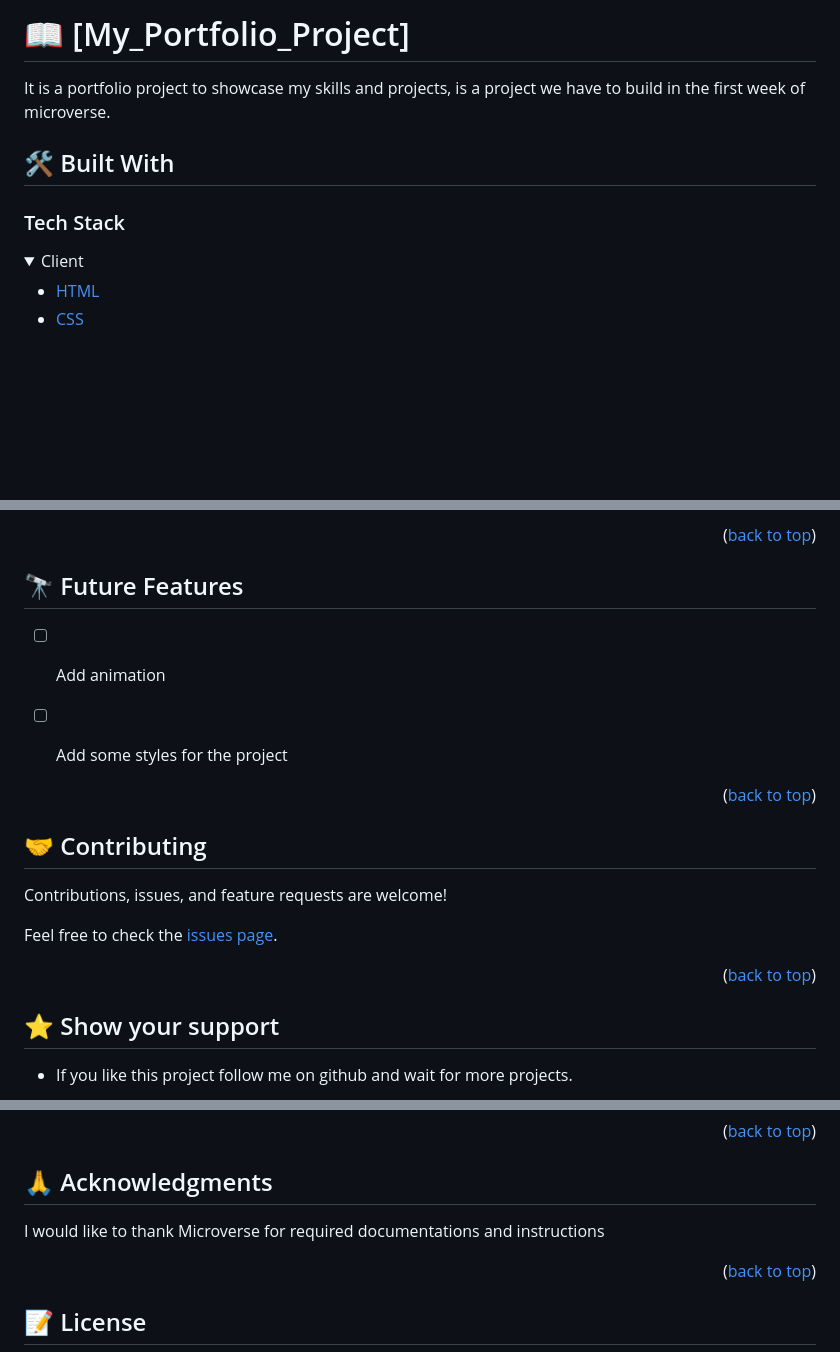
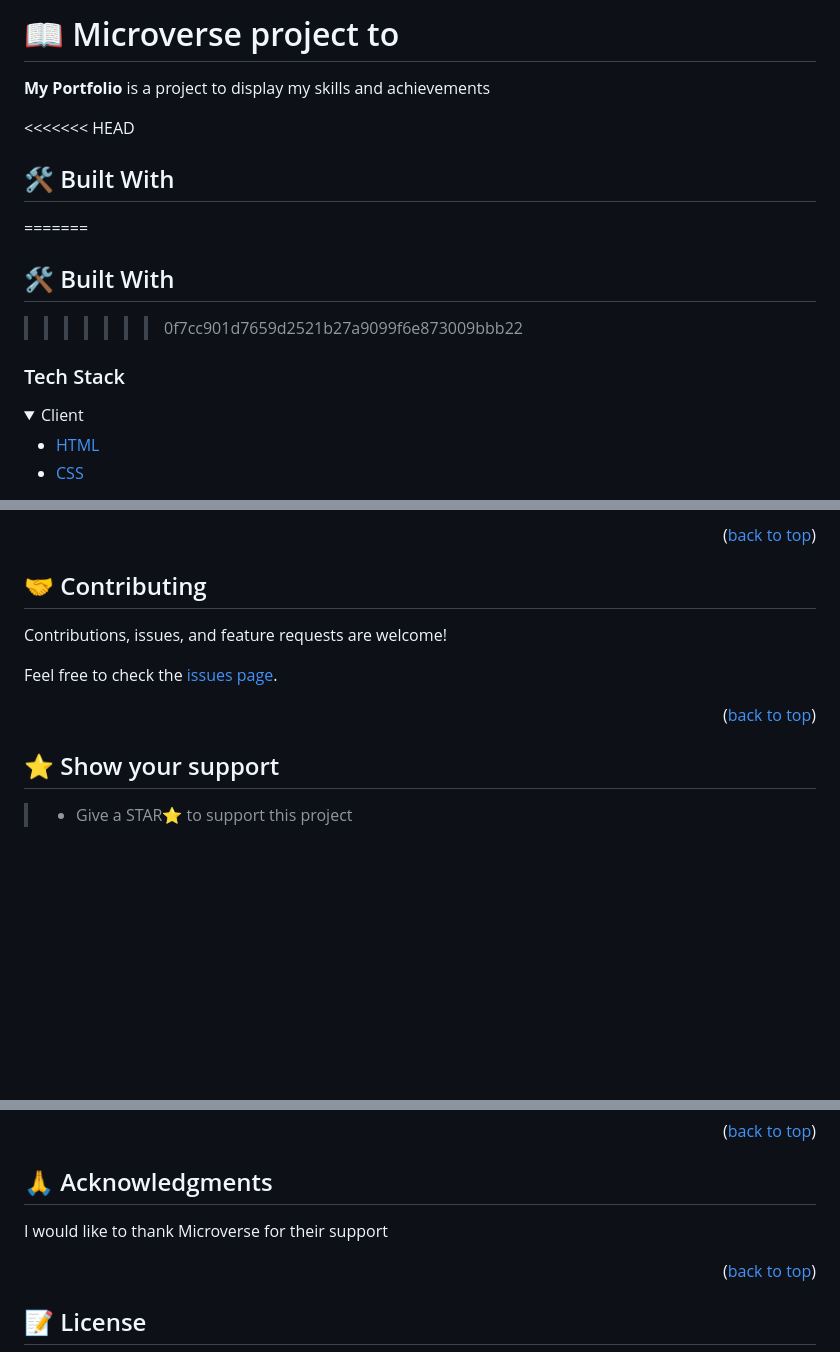
Before and after one commit to erickma1/Module1_Portfolio_Setup, a Markdown page: README.md, 3 parts joined by grey strips. Drawn GitHub-style; folded sections open; blank space fills up the shorter version.

```diff
--- a/README.md
+++ b/README.md
@@ -20,13 +33,16 @@
 
-# 📖 [My_Portfolio_Project] <a name="about-project"></a>
+# 📖 Microverse project to  <a name="about-project"></a>
 
-It is a portfolio project to showcase my skills and projects, is a project we have to build in the first week of microverse.
+**My Portfolio** is a project to display my skills and achievements
 
+<<<<<<< HEAD
+## 🛠 Built With <a name="built-with"></a>
+=======
 
 ## 🛠️ Built With <a name="built-with"></a>
+>>>>>>> 0f7cc901d7659d2521b27a9099f6e873009bbb22
 
 ### Tech Stack <a name="tech-stack"></a>
-
 
 <details>
   <summary>Client</summary>
@@ -99,18 +133,5 @@ npx eslint .
 
 <p align="right">(<a href="#readme-top">back to top</a>)</p>
-
-<!-- FUTURE FEATURES -->
-
-## 🔭 Future Features <a name="future-features"></a>
-
-
-- [ ] Add animation
-- [ ] Add some styles for the project
-
-
-<p align="right">(<a href="#readme-top">back to top</a>)</p>
-
-<!-- CONTRIBUTING -->
 
 ## 🤝 Contributing <a name="contributing"></a>
 
@@ -120,14 +141,9 @@ Feel free to check the [issues page](https://github.com/Peter-Kibet/Peter-K-Port
 
 <p align="right">(<a href="#readme-top">back to top</a>)</p>
 
-<!-- SUPPORT -->
+## ⭐️ Show your support <a name="support"></a>
 
-## ⭐ Show your support <a name="support"></a>
-
-
-- If you like this project follow me on github and wait for more projects.
-
-
+> - Give a STAR⭐️ to support this project
 
 <p align="right">(<a href="#readme-top">back to top</a>)</p>
 
@@ -136,7 +151,7 @@ Feel free to check the [issues page](https://github.com/Peter-Kibet/Peter-K-Port
 ## 🙏 Acknowledgments <a name="acknowledgements"></a>
 
 
-I would like to thank Microverse for required documentations and instructions
+I would like to thank Microverse for their support
 
 <p align="right">(<a href="#readme-top">back to top</a>)</p>
 
```
Also changed, not shown: other parts of README.md (+73 -45 lines).
